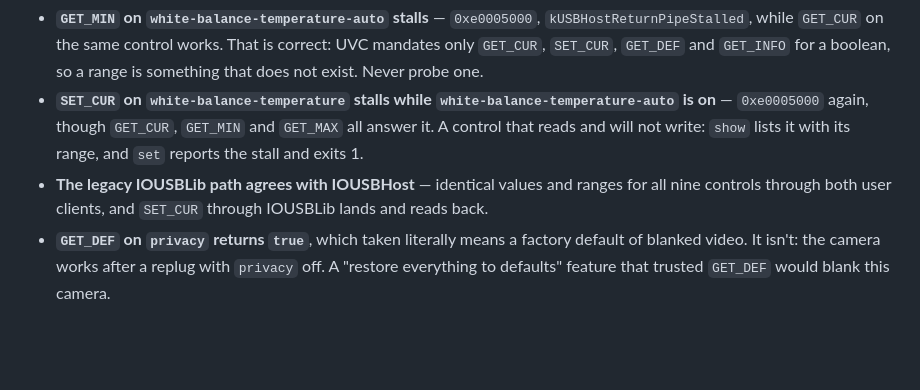
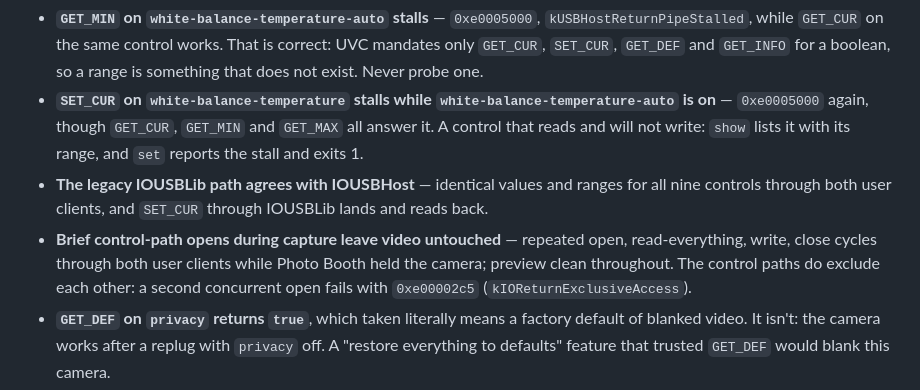
Before and after one commit to andrew-hill/unflicker, a Markdown page: docs/hardware.md, the part around the change. GitHub-like rendering; blank space fills up the shorter version.

Commit message:
Record capture coexistence on the Dell
Control-path opens during a live capture leave video untouched; two
concurrent control-path opens exclude each other with 0xe00002c5.

```diff
--- a/docs/hardware.md
+++ b/docs/hardware.md
@@ -117,6 +117,11 @@ Behind the monitor's internal USB3.2 hub. UVC 1.00, `bcdDevice` `0x0821`,
 - **The legacy IOUSBLib path agrees with IOUSBHost** — identical values and
   ranges for all nine controls through both user clients, and `SET_CUR`
   through IOUSBLib lands and reads back.
+- **Brief control-path opens during capture leave video untouched** — repeated
+  open, read-everything, write, close cycles through both user clients while
+  Photo Booth held the camera; preview clean throughout. The control paths do
+  exclude each other: a second concurrent open fails with `0xe00002c5`
+  (`kIOReturnExclusiveAccess`).
 - **`GET_DEF` on `privacy` returns `true`**, which taken literally means a
   factory default of blanked video. It isn't: the camera works after a replug
   with `privacy` off. A "restore everything to defaults" feature that trusted
```
